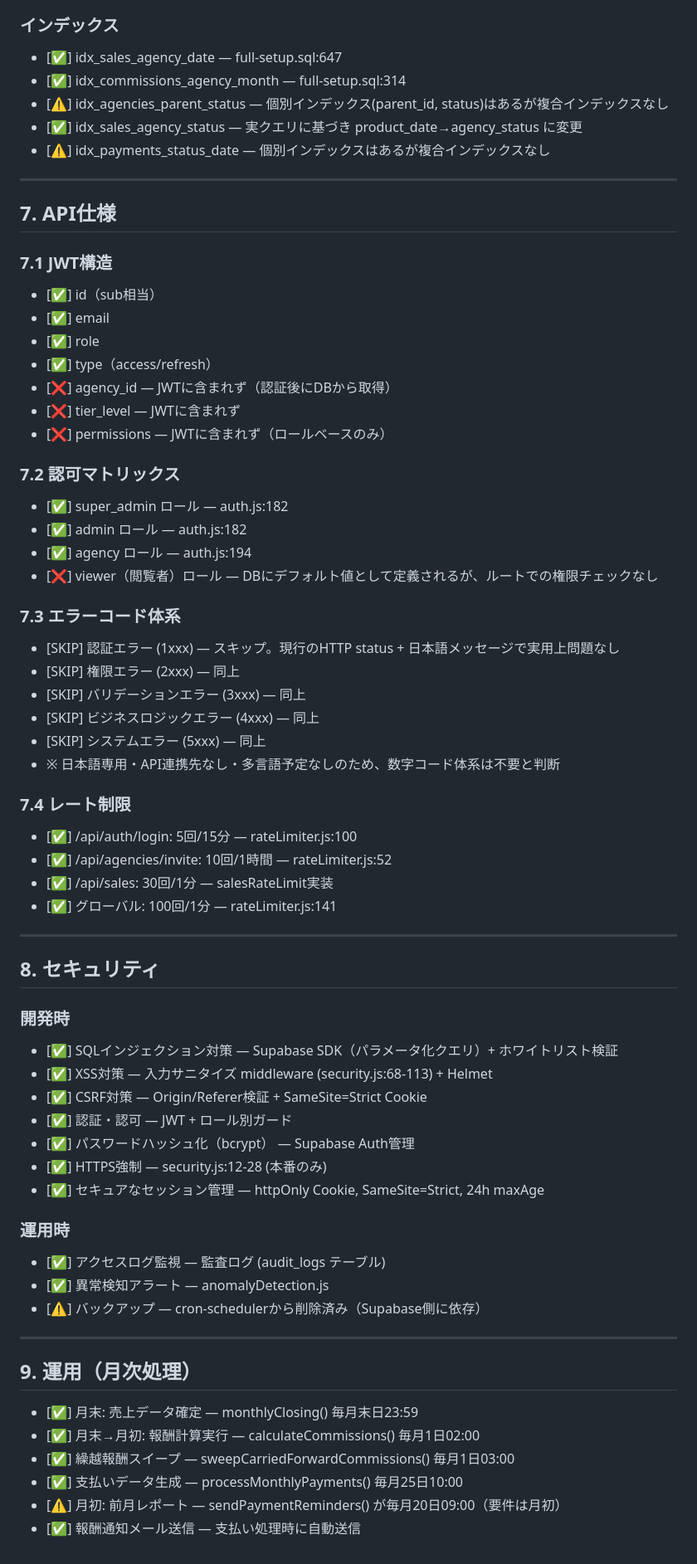
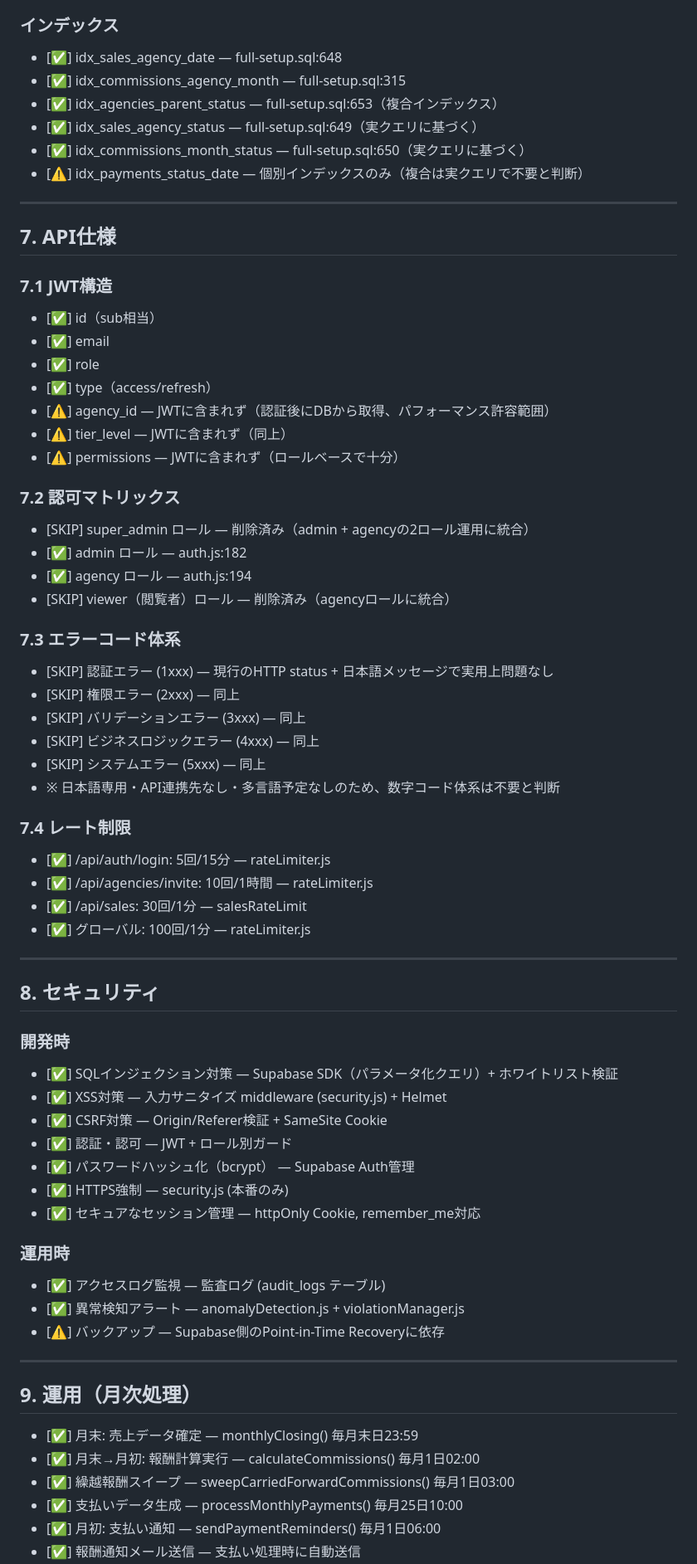
Before and after one commit to 0701yuma2025-commits/AgentTree, a Markdown page: REQUIREMENTS_CHECK.md, the part around one of its changes. Shown at 83% size. Drawn GitHub-style.

```diff
--- a/REQUIREMENTS_CHECK.md
+++ b/REQUIREMENTS_CHECK.md
@@ -144,11 +147,12 @@
 - [✅] agency_documents — full-setup.sql:387
 
 ### インデックス
-- [✅] idx_sales_agency_date — full-setup.sql:647
-- [✅] idx_commissions_agency_month — full-setup.sql:314
-- [⚠️] idx_agencies_parent_status — 個別インデックス(parent_id, status)はあるが複合インデックスなし
-- [✅] idx_sales_agency_status — 実クエリに基づき product_date→agency_status に変更
-- [⚠️] idx_payments_status_date — 個別インデックスはあるが複合インデックスなし
+- [✅] idx_sales_agency_date — full-setup.sql:648
+- [✅] idx_commissions_agency_month — full-setup.sql:315
+- [✅] idx_agencies_parent_status — full-setup.sql:653（複合インデックス）
+- [✅] idx_sales_agency_status — full-setup.sql:649（実クエリに基づく）
+- [✅] idx_commissions_month_status — full-setup.sql:650（実クエリに基づく）
+- [⚠️] idx_payments_status_date — 個別インデックスのみ（複合は実クエリで不要と判断）
 
 ---
 
@@ -159,18 +163,18 @@
 - [✅] email
 - [✅] role
 - [✅] type（access/refresh）
-- [❌] agency_id — JWTに含まれず（認証後にDBから取得）
-- [❌] tier_level — JWTに含まれず
-- [❌] permissions — JWTに含まれず（ロールベースのみ）
+- [⚠️] agency_id — JWTに含まれず（認証後にDBから取得、パフォーマンス許容範囲）
+- [⚠️] tier_level — JWTに含まれず（同上）
+- [⚠️] permissions — JWTに含まれず（ロールベースで十分）
 
 ### 7.2 認可マトリックス
-- [✅] super_admin ロール — auth.js:182
+- [SKIP] super_admin ロール — 削除済み（admin + agencyの2ロール運用に統合）
 - [✅] admin ロール — auth.js:182
 - [✅] agency ロール — auth.js:194
-- [❌] viewer（閲覧者）ロール — DBにデフォルト値として定義されるが、ルートでの権限チェックなし
+- [SKIP] viewer（閲覧者）ロール — 削除済み（agencyロールに統合）
 
 ### 7.3 エラーコード体系
-- [SKIP] 認証エラー (1xxx) — スキップ。現行のHTTP status + 日本語メッセージで実用上問題なし
+- [SKIP] 認証エラー (1xxx) — 現行のHTTP status + 日本語メッセージで実用上問題なし
 - [SKIP] 権限エラー (2xxx) — 同上
 - [SKIP] バリデーションエラー (3xxx) — 同上
 - [SKIP] ビジネスロジックエラー (4xxx) — 同上
@@ -178,10 +182,10 @@
 - ※ 日本語専用・API連携先なし・多言語予定なしのため、数字コード体系は不要と判断
 
 ### 7.4 レート制限
-- [✅] /api/auth/login: 5回/15分 — rateLimiter.js:100
-- [✅] /api/agencies/invite: 10回/1時間 — rateLimiter.js:52
-- [✅] /api/sales: 30回/1分 — salesRateLimit実装
-- [✅] グローバル: 100回/1分 — rateLimiter.js:141
+- [✅] /api/auth/login: 5回/15分 — rateLimiter.js
+- [✅] /api/agencies/invite: 10回/1時間 — rateLimiter.js
+- [✅] /api/sales: 30回/1分 — salesRateLimit
+- [✅] グローバル: 100回/1分 — rateLimiter.js
 
 ---
 
@@ -189,17 +193,17 @@
 
 ### 開発時
 - [✅] SQLインジェクション対策 — Supabase SDK（パラメータ化クエリ）+ ホワイトリスト検証
-- [✅] XSS対策 — 入力サニタイズ middleware (security.js:68-113) + Helmet
-- [✅] CSRF対策 — Origin/Referer検証 + SameSite=Strict Cookie
+- [✅] XSS対策 — 入力サニタイズ middleware (security.js) + Helmet
+- [✅] CSRF対策 — Origin/Referer検証 + SameSite Cookie
 - [✅] 認証・認可 — JWT + ロール別ガード
 - [✅] パスワードハッシュ化（bcrypt） — Supabase Auth管理
-- [✅] HTTPS強制 — security.js:12-28 (本番のみ)
-- [✅] セキュアなセッション管理 — httpOnly Cookie, SameSite=Strict, 24h maxAge
+- [✅] HTTPS強制 — security.js (本番のみ)
+- [✅] セキュアなセッション管理 — httpOnly Cookie, remember_me対応
 
 ### 運用時
 - [✅] アクセスログ監視 — 監査ログ (audit_logs テーブル)
-- [✅] 異常検知アラート — anomalyDetection.js
-- [⚠️] バックアップ — cron-schedulerから削除済み（Supabase側に依存）
+- [✅] 異常検知アラート — anomalyDetection.js + violationManager.js
+- [⚠️] バックアップ — Supabase側のPoint-in-Time Recoveryに依存
 
 ---
 
@@ -209,5 +213,5 @@
 - [✅] 月末→月初: 報酬計算実行 — calculateCommissions() 毎月1日02:00
 - [✅] 繰越報酬スイープ — sweepCarriedForwardCommissions() 毎月1日03:00
 - [✅] 支払いデータ生成 — processMonthlyPayments() 毎月25日10:00
-- [⚠️] 月初: 前月レポート — sendPaymentReminders() が毎月20日09:00（要件は月初）
+- [✅] 月初: 支払い通知 — sendPaymentReminders() 毎月1日06:00
 - [✅] 報酬通知メール送信 — 支払い処理時に自動送信
```
Also changed, not shown: other parts of REQUIREMENTS_CHECK.md (+40 -43 lines).
